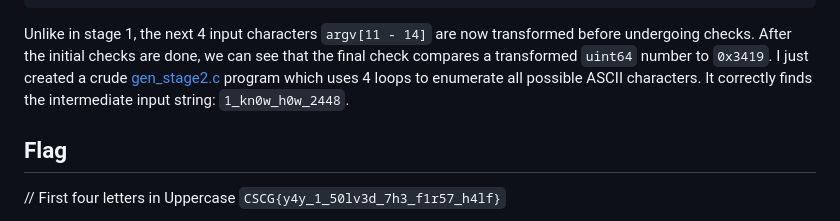
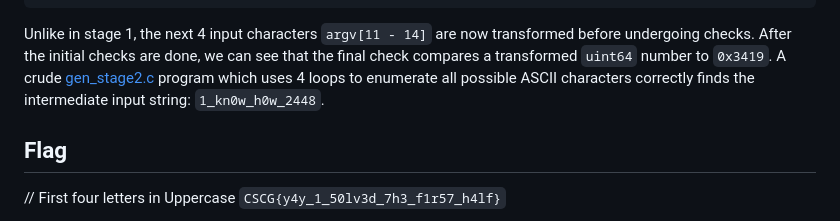
Before and after one commit to lukvdzn/cscg-2023, a Markdown page: hurdles-1/README.md, the part around the change. Drawn GitHub-style.

Commit message:
Updated hurdles-1 readme

```diff
--- a/hurdles-1/README.md
+++ b/hurdles-1/README.md
@@ -198,8 +198,8 @@ undefined8 stage_2(void)
 
 Unlike in stage 1, the next 4 input characters `argv[11 - 14]` are now transformed before undergoing checks.
 After the initial checks are done, we can see that the final check compares a transformed `uint64` number
-to `0x3419`. I just created a crude [gen_stage2.c](./gen_stage2.c) program which uses 4 loops to enumerate
-all possible ASCII characters. It correctly finds the intermediate input string: `1_kn0w_h0w_2448`.
+to `0x3419`. A crude [gen_stage2.c](./gen_stage2.c) program which uses 4 loops to enumerate
+all possible ASCII characters correctly finds the intermediate input string: `1_kn0w_h0w_2448`.
 
 ## Flag
 // First four letters in Uppercase
```
